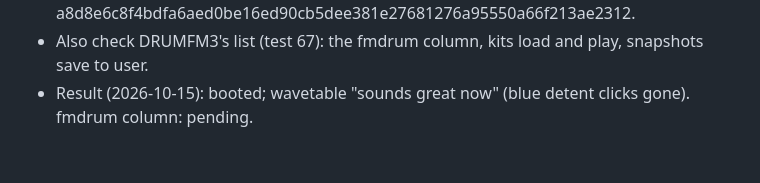
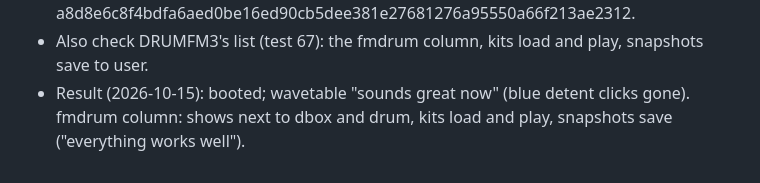
Before and after one commit to wsbuck/op1-overdub, a Markdown page: notes/LOG.md, the part around the change. Rendered like a GitHub page.

Commit message:
LOG: WTPOS result (fmdrum column works)

```diff
--- a/notes/LOG.md
+++ b/notes/LOG.md
@@ -972,4 +972,4 @@
   synth va 15 … fm4 22, dprobe drum 23, fmdrum 24; drum folders dbox 10, drum 14, fmdrum 4 (room for 30 saved drum
   sounds); te-boot identical to stock. sha256 a8d8e6c8f4bdfa6aed0be16ed90cb5dee381e27681276a95550a66f213ae2312.
 - Also check DRUMFM3's list (test 67): the fmdrum column, kits load and play, snapshots save to user.
-- Result (2026-10-15): booted; wavetable "sounds great now" (blue detent clicks gone). fmdrum column: pending.
+- Result (2026-10-15): booted; wavetable "sounds great now" (blue detent clicks gone). fmdrum column: shows next to dbox and drum, kits load and play, snapshots save ("everything works well").
```
